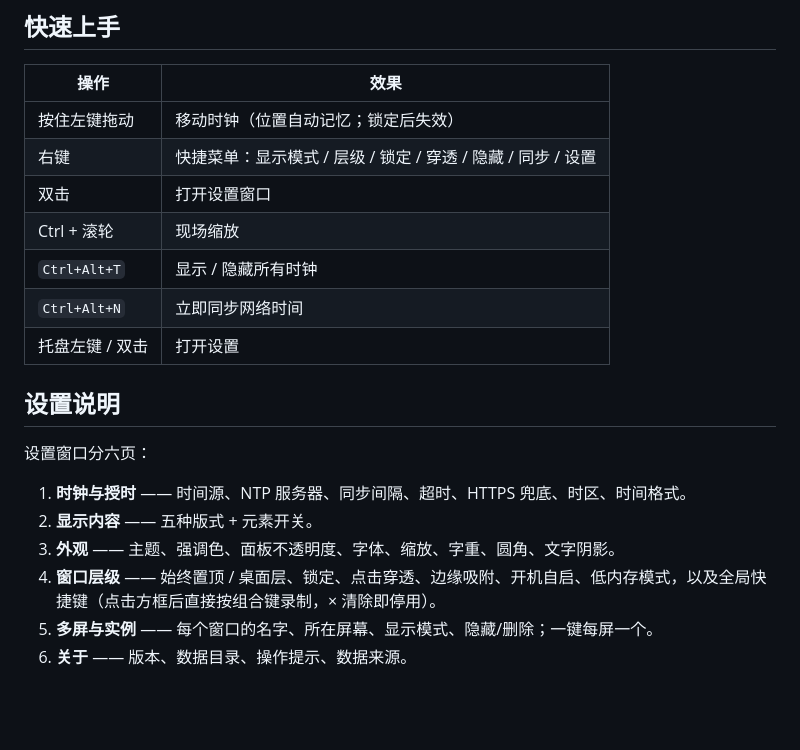
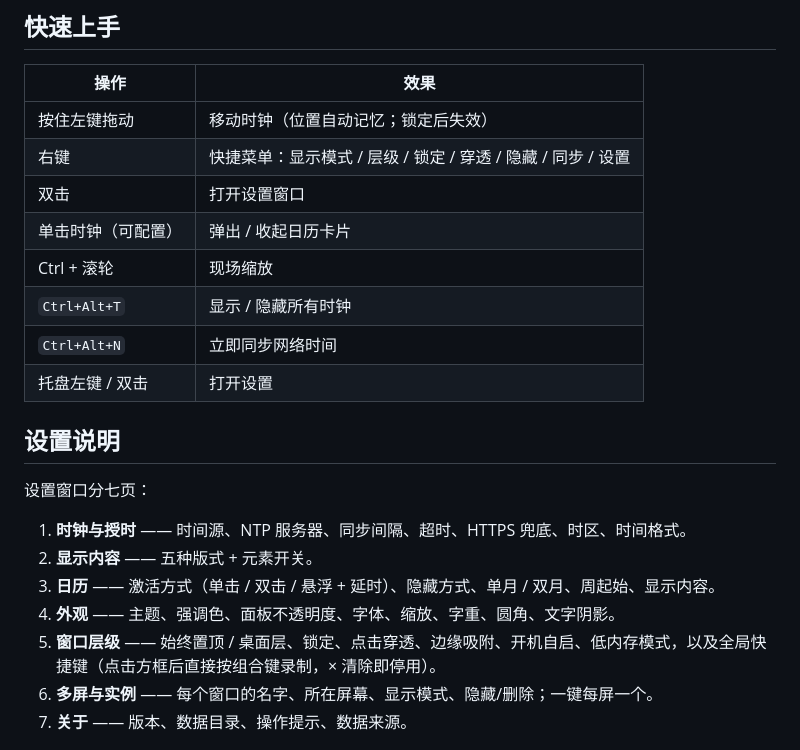
Before and after one commit to cathinonelee-prog/desktop-clock-widget, a Markdown page: README.md, the part around one of its changes. Drawn GitHub-style; blank space fills up the shorter version.

```diff
--- a/README.md
+++ b/README.md
@@ -148,6 +157,7 @@ npm run dist
 | 按住左键拖动 | 移动时钟（位置自动记忆；锁定后失效） |
 | 右键 | 快捷菜单：显示模式 / 层级 / 锁定 / 穿透 / 隐藏 / 同步 / 设置 |
 | 双击 | 打开设置窗口 |
+| 单击时钟（可配置） | 弹出 / 收起日历卡片 |
 | Ctrl + 滚轮 | 现场缩放 |
 | `Ctrl+Alt+T` | 显示 / 隐藏所有时钟 |
 | `Ctrl+Alt+N` | 立即同步网络时间 |
@@ -155,14 +165,15 @@ npm run dist
 
 ## 设置说明
 
-设置窗口分六页：
+设置窗口分七页：
 
 1. **时钟与授时** —— 时间源、NTP 服务器、同步间隔、超时、HTTPS 兜底、时区、时间格式。
 2. **显示内容** —— 五种版式 + 元素开关。
-3. **外观** —— 主题、强调色、面板不透明度、字体、缩放、字重、圆角、文字阴影。
-4. **窗口层级** —— 始终置顶 / 桌面层、锁定、点击穿透、边缘吸附、开机自启、低内存模式，以及全局快捷键（点击方框后直接按组合键录制，× 清除即停用）。
-5. **多屏与实例** —— 每个窗口的名字、所在屏幕、显示模式、隐藏/删除；一键每屏一个。
-6. **关于** —— 版本、数据目录、操作提示、数据来源。
+3. **日历** —— 激活方式（单击 / 双击 / 悬浮 + 延时）、隐藏方式、单月 / 双月、周起始、显示内容。
+4. **外观** —— 主题、强调色、面板不透明度、字体、缩放、字重、圆角、文字阴影。
+5. **窗口层级** —— 始终置顶 / 桌面层、锁定、点击穿透、边缘吸附、开机自启、低内存模式，以及全局快捷键（点击方框后直接按组合键录制，× 清除即停用）。
+6. **多屏与实例** —— 每个窗口的名字、所在屏幕、显示模式、隐藏/删除；一键每屏一个。
+7. **关于** —— 版本、数据目录、操作提示、数据来源。
 
 ![设置窗口](docs/preview-settings.png)
 
```
Also changed, not shown: other parts of README.md (+9 -0 lines), CHANGELOG.md (+9 -3 lines), docs/releases/v1.2.0.md (added, +20 -0 lines), docs/preview-calendar.png (added), 13 other files.
